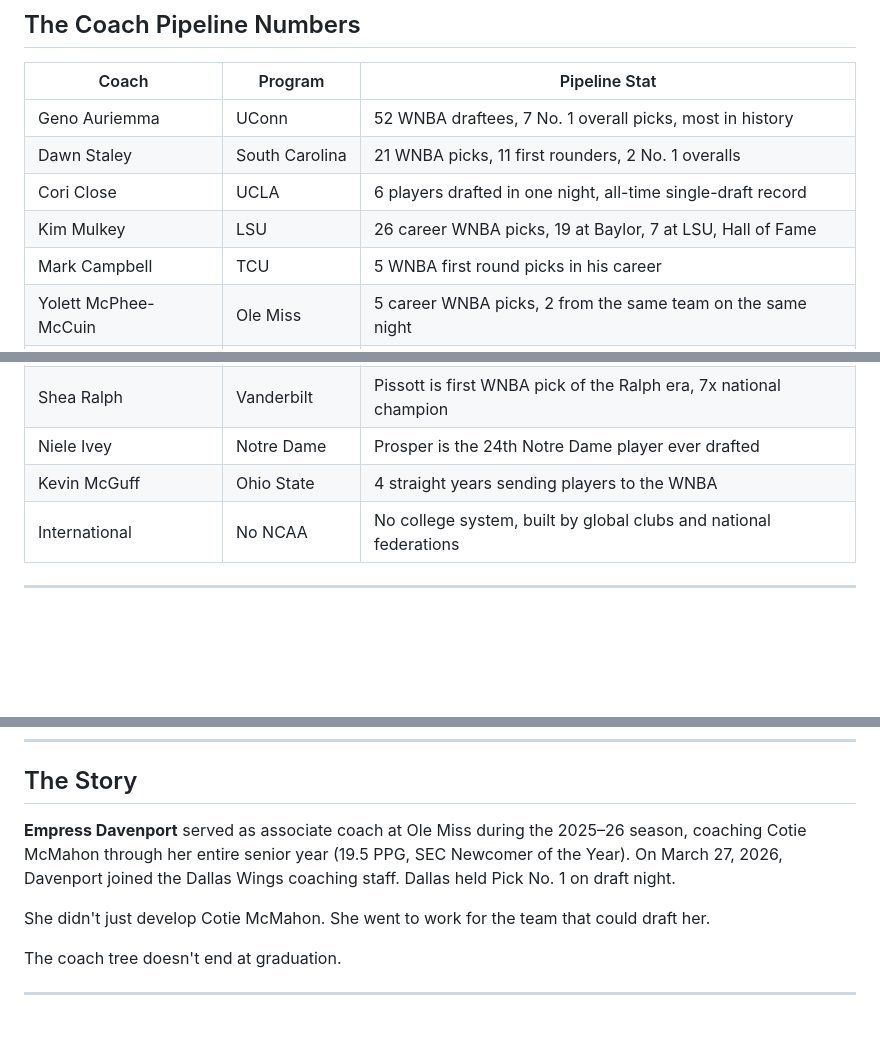
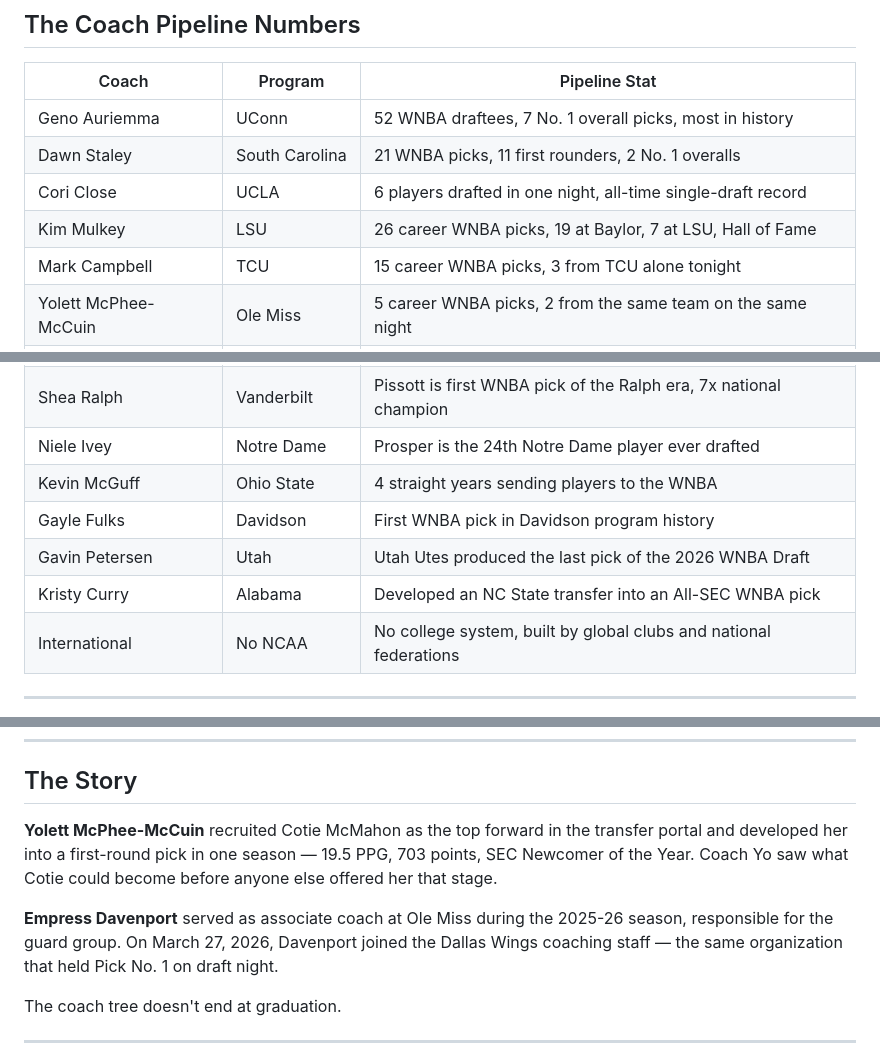
Before and after one commit to theblacktechie/WNBA-2026-Draft, a Markdown page: README.md, 3 parts joined by grey strips. Rendered like a GitHub page; blank space fills up the shorter version.

```diff
--- a/README.md
+++ b/README.md
@@ -146,7 +146,7 @@ Every player's tooltip is unique. The staff block at the top is built from docum
 | Dawn Staley | South Carolina | 21 WNBA picks, 11 first rounders, 2 No. 1 overalls |
 | Cori Close | UCLA | 6 players drafted in one night, all-time single-draft record |
 | Kim Mulkey | LSU | 26 career WNBA picks, 19 at Baylor, 7 at LSU, Hall of Fame |
-| Mark Campbell | TCU | 5 WNBA first round picks in his career |
+| Mark Campbell | TCU | 15 career WNBA picks, 3 from TCU alone tonight |
 | Yolett McPhee-McCuin | Ole Miss | 5 career WNBA picks, 2 from the same team on the same night |
 | Kenny Brooks | Kentucky | 4 picks in year two, 2025 Sporting News National Coach of Year |
 | Kara Lawson | Duke | First 2 WNBA picks of the Kara Era, USA Basketball HC |
@@ -158,6 +158,9 @@ Every player's tooltip is unique. The staff block at the top is built from docum
 | Shea Ralph | Vanderbilt | Pissott is first WNBA pick of the Ralph era, 7x national champion |
 | Niele Ivey | Notre Dame | Prosper is the 24th Notre Dame player ever drafted |
 | Kevin McGuff | Ohio State | 4 straight years sending players to the WNBA |
+| Gayle Fulks | Davidson | First WNBA pick in Davidson program history |
+| Gavin Petersen | Utah | Utah Utes produced the last pick of the 2026 WNBA Draft |
+| Kristy Curry | Alabama | Developed an NC State transfer into an All-SEC WNBA pick |
 | International | No NCAA | No college system, built by global clubs and national federations |
 
 ---
@@ -178,9 +181,9 @@ Coach Yo (Yolett McPhee-McCuin) produced 5 total WNBA picks, including 2 in the
 
 ## The Story
 
-**Empress Davenport** served as associate coach at Ole Miss during the 2025–26 season, coaching Cotie McMahon through her entire senior year (19.5 PPG, SEC Newcomer of the Year). On March 27, 2026, Davenport joined the Dallas Wings coaching staff. Dallas held Pick No. 1 on draft night.
+**Yolett McPhee-McCuin** recruited Cotie McMahon as the top forward in the transfer portal and developed her into a first-round pick in one season — 19.5 PPG, 703 points, SEC Newcomer of the Year. Coach Yo saw what Cotie could become before anyone else offered her that stage.
 
-She didn't just develop Cotie McMahon. She went to work for the team that could draft her.
+**Empress Davenport** served as associate coach at Ole Miss during the 2025-26 season, responsible for the guard group. On March 27, 2026, Davenport joined the Dallas Wings coaching staff — the same organization that held Pick No. 1 on draft night.
 
 The coach tree doesn't end at graduation.
 
```
Also changed, not shown: other parts of README.md (+1 -1 lines).
